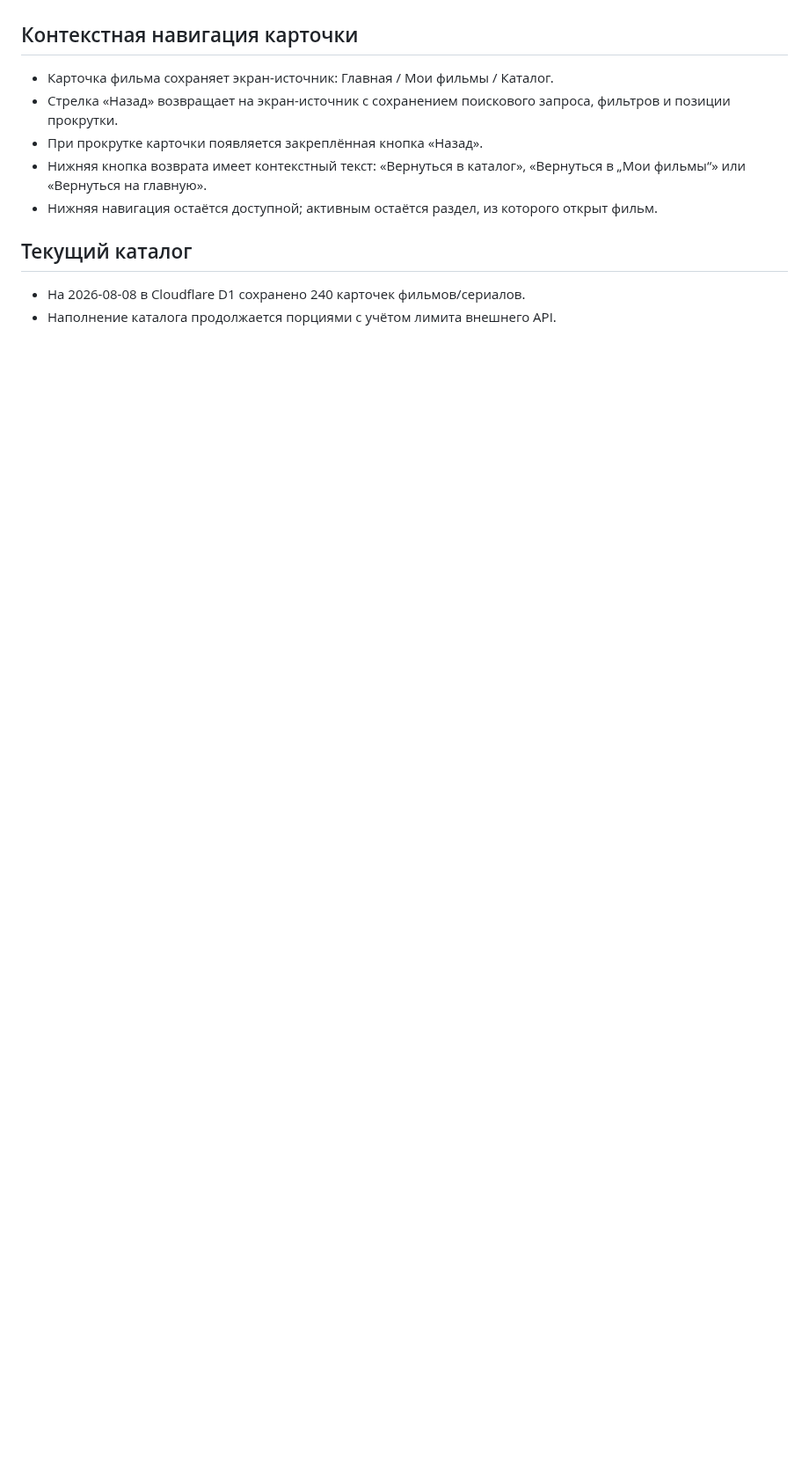
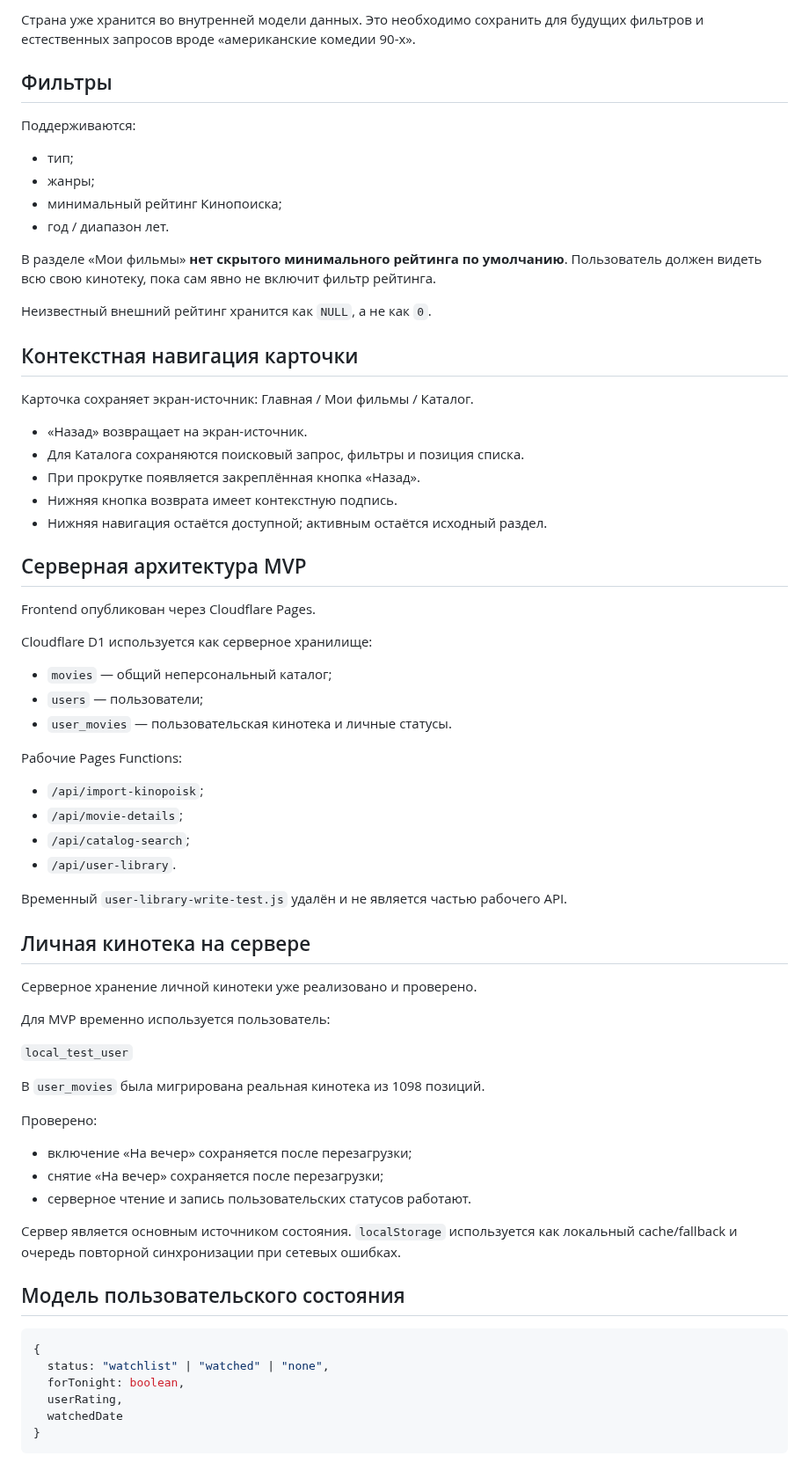
Before and after one commit to plavnikus/what-to-watch, a Markdown page: PROJECT.md, the part around one of its changes. Shown at 88% size. GitHub-like rendering; blank space fills up the shorter version.

````diff
--- a/PROJECT.md
+++ b/PROJECT.md
@@ -76,14 +70,74 @@
 
+Страна уже хранится во внутренней модели данных. Это необходимо сохранить для будущих фильтров и естественных запросов вроде «американские комедии 90-х».
+
+## Фильтры
+
+Поддерживаются:
+
+- тип;
+- жанры;
+- минимальный рейтинг Кинопоиска;
+- год / диапазон лет.
+
+В разделе «Мои фильмы» **нет скрытого минимального рейтинга по умолчанию**. Пользователь должен видеть всю свою кинотеку, пока сам явно не включит фильтр рейтинга.
+
+Неизвестный внешний рейтинг хранится как `NULL`, а не как `0`.
 
 ## Контекстная навигация карточки
 
-- Карточка фильма сохраняет экран-источник: Главная / Мои фильмы / Каталог.
-- Стрелка «Назад» возвращает на экран-источник с сохранением поискового запроса, фильтров и позиции прокрутки.
-- При прокрутке карточки появляется закреплённая кнопка «Назад».
-- Нижняя кнопка возврата имеет контекстный текст: «Вернуться в каталог», «Вернуться в „Мои фильмы“» или «Вернуться на главную».
-- Нижняя навигация остаётся доступной; активным остаётся раздел, из которого открыт фильм.
+Карточка сохраняет экран-источник: Главная / Мои фильмы / Каталог.
 
-## Текущий каталог
+- «Назад» возвращает на экран-источник.
+- Для Каталога сохраняются поисковый запрос, фильтры и позиция списка.
+- При прокрутке появляется закреплённая кнопка «Назад».
+- Нижняя кнопка возврата имеет контекстную подпись.
+- Нижняя навигация остаётся доступной; активным остаётся исходный раздел.
 
-- На 2026-08-08 в Cloudflare D1 сохранено 240 карточек фильмов/сериалов.
-- Наполнение каталога продолжается порциями с учётом лимита внешнего API.
+## Серверная архитектура MVP
+
+Frontend опубликован через Cloudflare Pages.
+
+Cloudflare D1 используется как серверное хранилище:
+
+- `movies` — общий неперсональный каталог;
+- `users` — пользователи;
+- `user_movies` — пользовательская кинотека и личные статусы.
+
+Рабочие Pages Functions:
+
+- `/api/import-kinopoisk`;
+- `/api/movie-details`;
+- `/api/catalog-search`;
+- `/api/user-library`.
+
+Временный `user-library-write-test.js` удалён и не является частью рабочего API.
+
+## Личная кинотека на сервере
+
+Серверное хранение личной кинотеки уже реализовано и проверено.
+
+Для MVP временно используется пользователь:
+
+`local_test_user`
+
+В `user_movies` была мигрирована реальная кинотека из 1098 позиций.
+
+Проверено:
+
+- включение «На вечер» сохраняется после перезагрузки;
+- снятие «На вечер» сохраняется после перезагрузки;
+- серверное чтение и запись пользовательских статусов работают.
+
+Сервер является основным источником состояния. `localStorage` используется как локальный cache/fallback и очередь повторной синхронизации при сетевых ошибках.
+
+## Модель пользовательского состояния
+
+```js
+{
+  status: "watchlist" | "watched" | "none",
+  forTonight: boolean,
+  userRating,
+  watchedDate
+}
+```
+
````
Also changed, not shown: other parts of PROJECT.md (+102 -53 lines).
